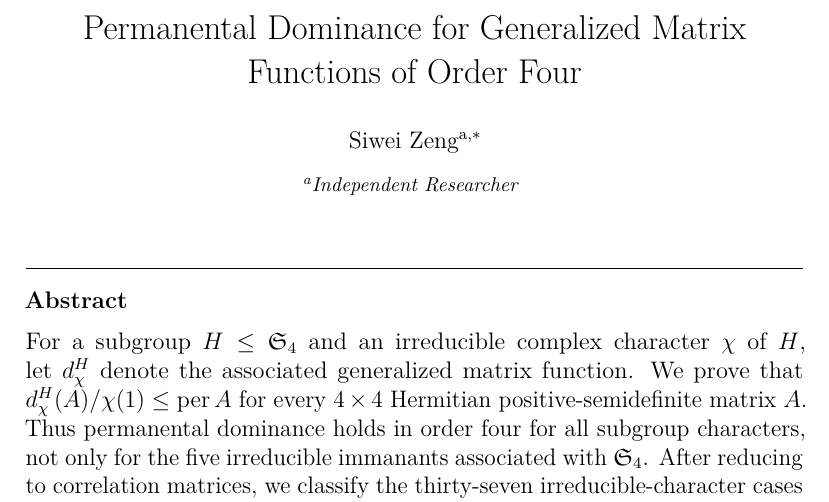
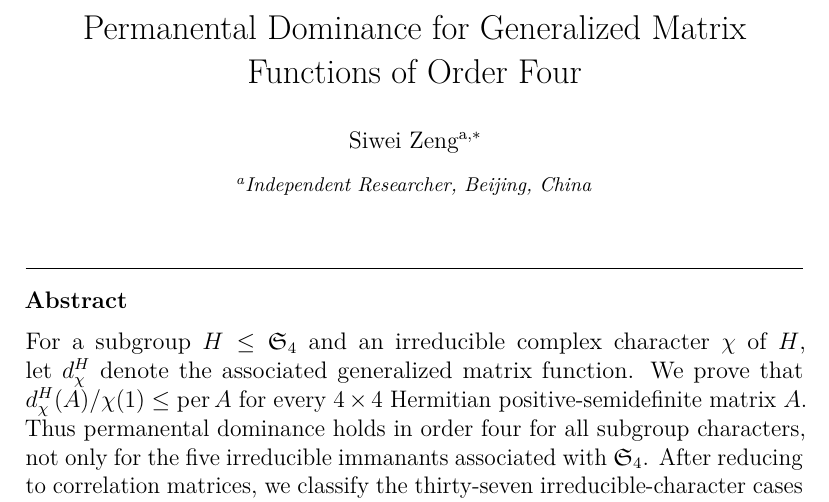
Before and after one commit to EndlessLethe/PermanentalDominanceConjecture, a LaTeX paper (preprint/permanental_dominance_n4.tex): part of page 1 of 27, cut so that both start at the same text. Compiled offline with pdfLaTeX.

Commit message:
Add author location to LAA affiliation

```diff
--- a/preprint/permanental_dominance_n4.tex
+++ b/preprint/permanental_dominance_n4.tex
@@ -57,7 +57,8 @@
 \cortext[cor1]{Corresponding author}
 \affiliation[independent]{
   organization={Independent Researcher},
-  orp={}
+  city={Beijing},
+  country={China}
 }
 
 \begin{abstract}
```
Also changed, not shown: preprint/permanental_dominance_n4.pdf.
